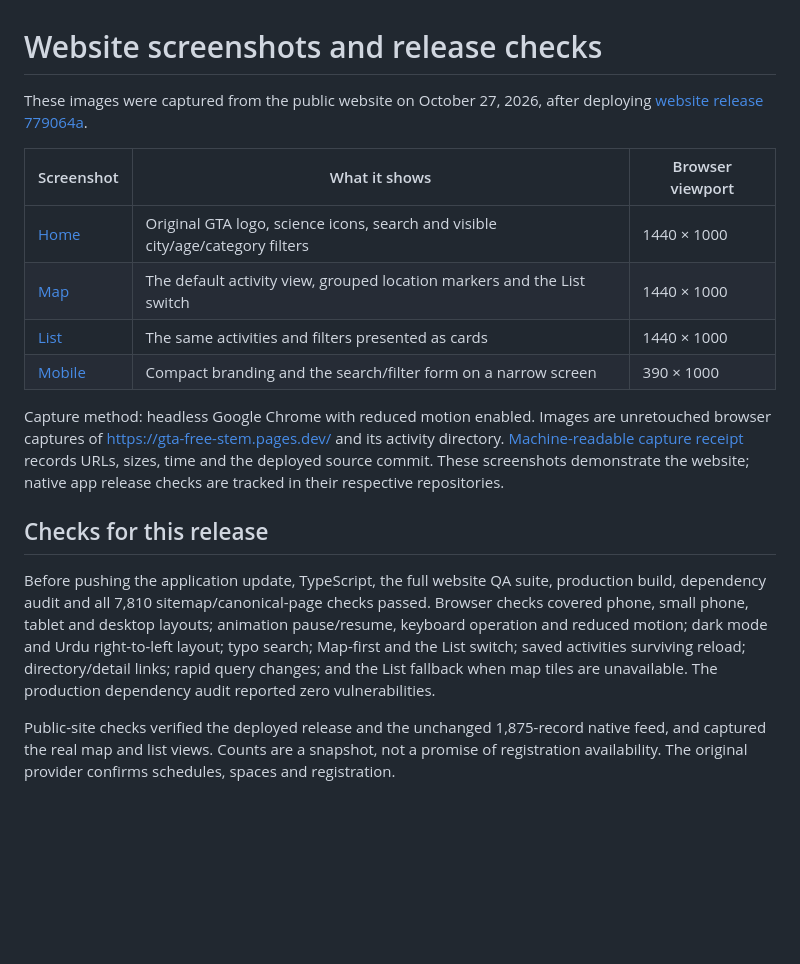
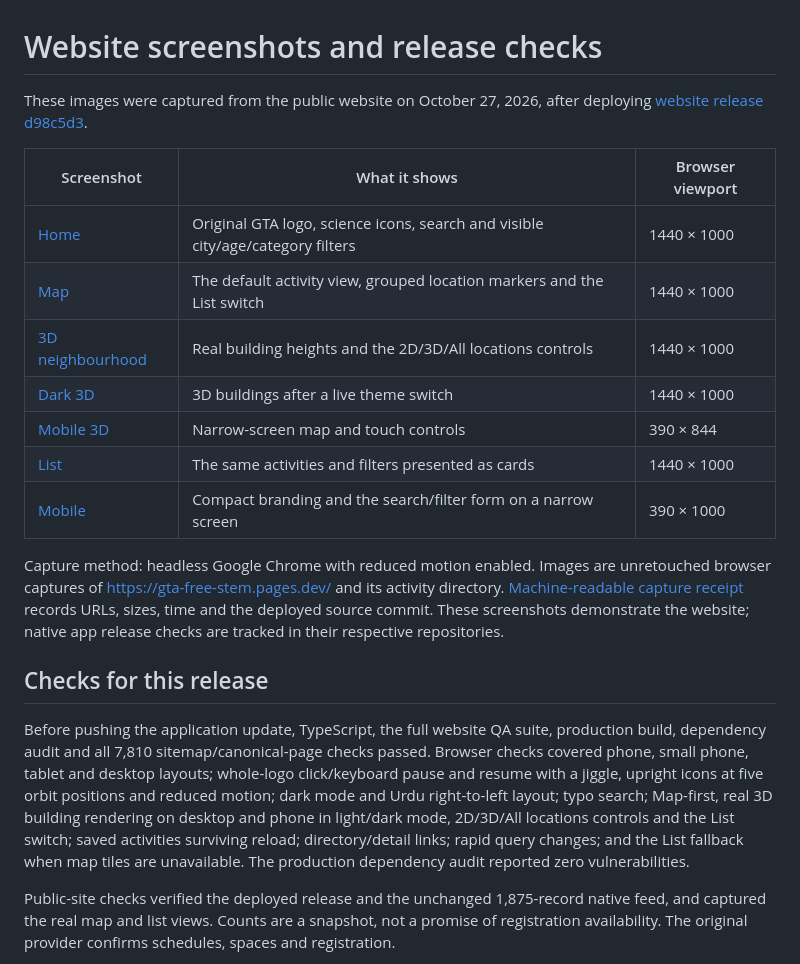
Before and after one commit to rupayon123/gta-free-stem-opportunities, a Markdown page: docs/showcase/README.md, the part around the change. Rendered like a GitHub page; blank space fills up the shorter version.

Commit message:
Show the live upright science branding and real 3D map

```diff
--- a/docs/showcase/README.md
+++ b/docs/showcase/README.md
@@ -1,11 +1,14 @@
 # Website screenshots and release checks
 
-These images were captured from the public website on October 27, 2026, after deploying [website release 779064a](https://github.com/rupayon123/gta-free-stem-opportunities/commit/779064a6e3bceffacb51639d95c6ddb825a6ce60).
+These images were captured from the public website on October 27, 2026, after deploying [website release d98c5d3](https://github.com/rupayon123/gta-free-stem-opportunities/commit/d98c5d3a4e4785ae40efe4e06824af8d9ed14fda).
 
 | Screenshot | What it shows | Browser viewport |
 | --- | --- | --- |
 | [Home](web-home-live-2026-10-27.png) | Original GTA logo, science icons, search and visible city/age/category filters | 1440 × 1000 |
 | [Map](web-browse-live-2026-10-27.png) | The default activity view, grouped location markers and the List switch | 1440 × 1000 |
+| [3D neighbourhood](web-3d-live-2026-10-27.png) | Real building heights and the 2D/3D/All locations controls | 1440 × 1000 |
+| [Dark 3D](web-3d-dark-live-2026-10-27.png) | 3D buildings after a live theme switch | 1440 × 1000 |
+| [Mobile 3D](web-3d-mobile-live-2026-10-27.png) | Narrow-screen map and touch controls | 390 × 844 |
 | [List](web-list-live-2026-10-27.png) | The same activities and filters presented as cards | 1440 × 1000 |
 | [Mobile](web-mobile-live-2026-10-27.png) | Compact branding and the search/filter form on a narrow screen | 390 × 1000 |
 
@@ -13,7 +16,7 @@ Capture method: headless Google Chrome with reduced motion enabled. Images are u
 
 ## Checks for this release
 
-Before pushing the application update, TypeScript, the full website QA suite, production build, dependency audit and all 7,810 sitemap/canonical-page checks passed. Browser checks covered phone, small phone, tablet and desktop layouts; animation pause/resume, keyboard operation and reduced motion; dark mode and Urdu right-to-left layout; typo search; Map-first and the List switch; saved activities surviving reload; directory/detail links; rapid query changes; and the List fallback when map tiles are unavailable. The production dependency audit reported zero vulnerabilities.
+Before pushing the application update, TypeScript, the full website QA suite, production build, dependency audit and all 7,810 sitemap/canonical-page checks passed. Browser checks covered phone, small phone, tablet and desktop layouts; whole-logo click/keyboard pause and resume with a jiggle, upright icons at five orbit positions and reduced motion; dark mode and Urdu right-to-left layout; typo search; Map-first, real 3D building rendering on desktop and phone in light/dark mode, 2D/3D/All locations controls and the List switch; saved activities surviving reload; directory/detail links; rapid query changes; and the List fallback when map tiles are unavailable. The production dependency audit reported zero vulnerabilities.
 
 Public-site checks verified the deployed release and the unchanged 1,875-record native feed, and captured the real map and list views. Counts are a snapshot, not a promise of registration availability. The original provider confirms schedules, spaces and registration.
 
```
Also changed, not shown: README.md (+3 -3 lines), docs/showcase/web-3d-dark-live-2026-10-27.png (added), docs/showcase/web-3d-live-2026-10-27.png (added), docs/showcase/web-3d-mobile-live-2026-10-27.png (added), docs/showcase/web-browse-live-2026-10-27.png, docs/showcase/web-home-live-2026-10-27.png, docs/showcase/web-mobile-live-2026-10-27.png, 1 other file.
